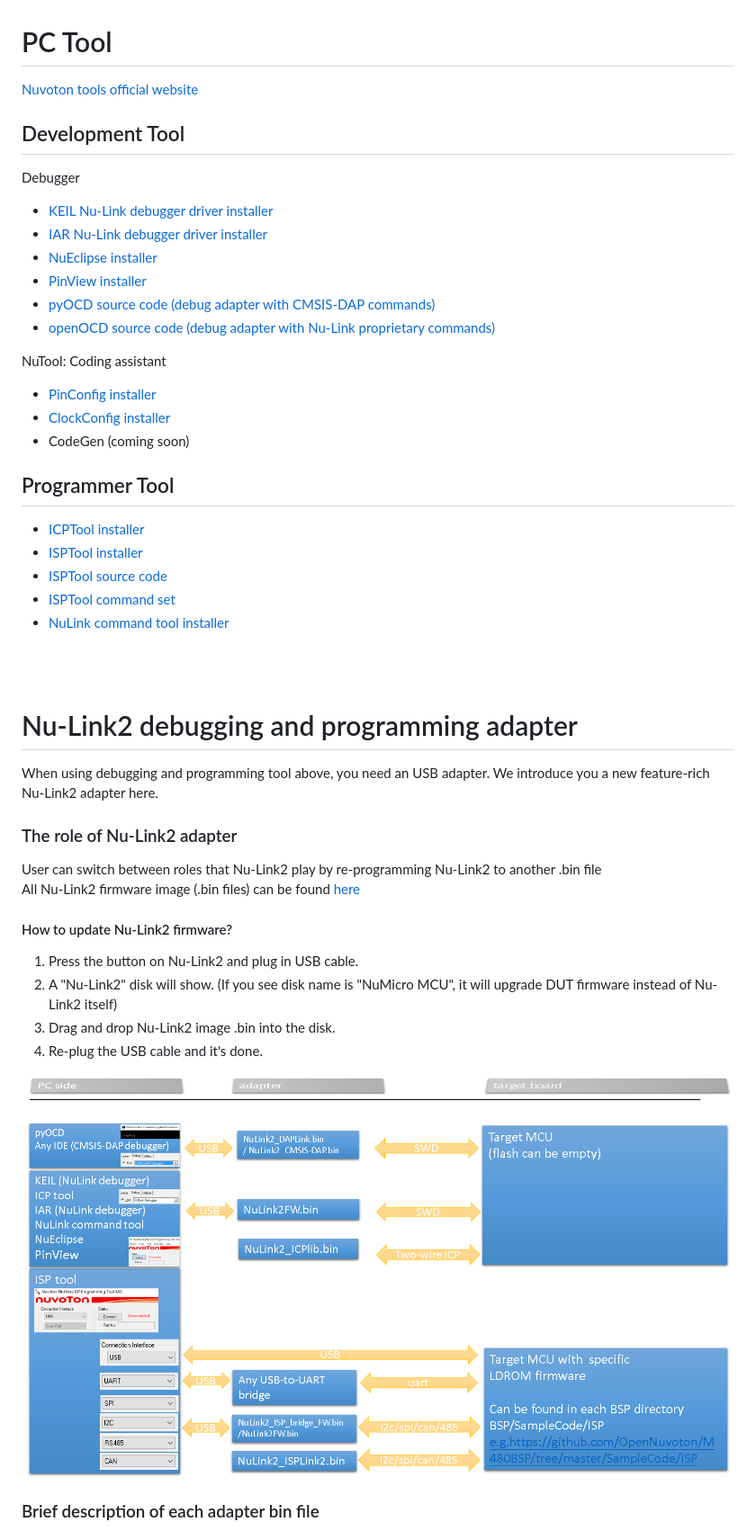
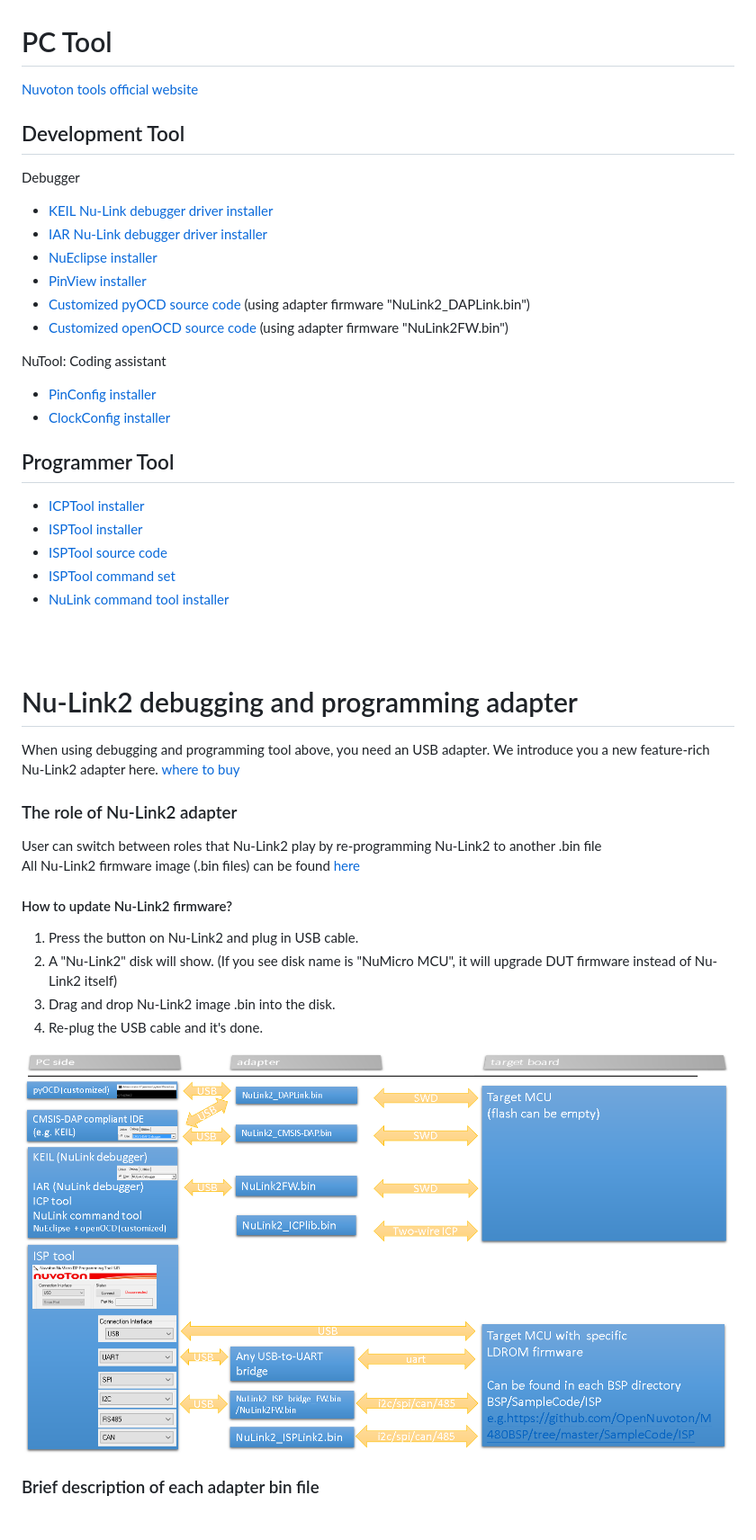
Before and after one commit to OpenNuvoton/Nuvoton_Tools, a Markdown page: README.md, the part around the change printed below. Shown: that part at 90% size. GitHub-like rendering; pictures changed too: img/nulink2.PNG.

```diff
--- a/README.md
+++ b/README.md
@@ -7,11 +7,10 @@ Debugger
 - [NuEclipse installer](https://www.nuvoton.com/opencms/resource-download.jsp?tp_GUID=SW1020180913190214)
-- [PinView installer](https://www.nuvoton.com/opencms/resource-download.jsp?tp_GUID=SW1020160317155513)
-- [pyOCD source code (debug adapter with CMSIS-DAP commands)](https://github.com/OpenNuvoton/pyOCD)
-- [openOCD source code (debug adapter with Nu-Link proprietary commands)](https://github.com/OpenNuvoton/OpenOCD-Nuvoton)
+- [PinView installer](https://www.nuvoton.com/resource-download.jsp?tp_GUID=SW1720200221181644)
+- [Customized pyOCD source code](https://github.com/OpenNuvoton/pyOCD) (using adapter firmware "NuLink2_DAPLink.bin")
+- [Customized openOCD source code](https://github.com/OpenNuvoton/OpenOCD-Nuvoton)  (using adapter firmware "NuLink2FW.bin")
 
 NuTool: Coding assistant
 - [PinConfig installer](https://www.nuvoton.com/opencms/resource-download.jsp?tp_GUID=SW1020150724174251)
 - [ClockConfig installer](https://www.nuvoton.com/opencms/resource-download.jsp?tp_GUID=SW1020161014155032)
-- CodeGen (coming soon)
 
 ## Programmer Tool
@@ -26,7 +25,7 @@ NuTool: Coding assistant
 
 # Nu-Link2 debugging and programming adapter
 When using debugging and programming tool above, you need an USB adapter.
-We introduce you a new feature-rich Nu-Link2 adapter here.
+We introduce you a new feature-rich Nu-Link2 adapter here. [where to buy](https://direct.nuvoton.com/tw/nu-link2-pro)
 ### The role of Nu-Link2 adapter
 User can switch between roles that Nu-Link2 play by re-programming Nu-Link2 to another .bin file
 All Nu-Link2 firmware image (.bin files) can be found [here](./Latest_NuLink_Firmware)
```
Also changed, not shown: other parts of README.md (+12 -12 lines).
